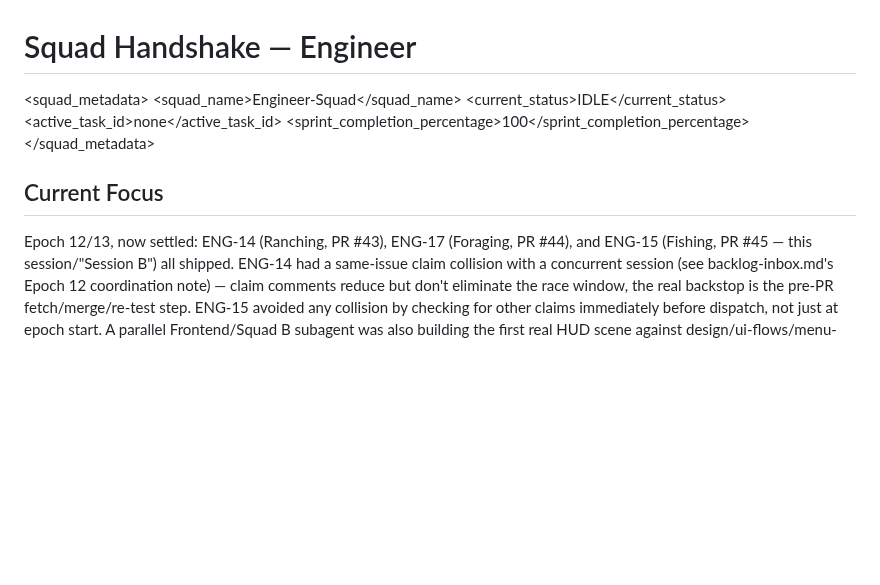
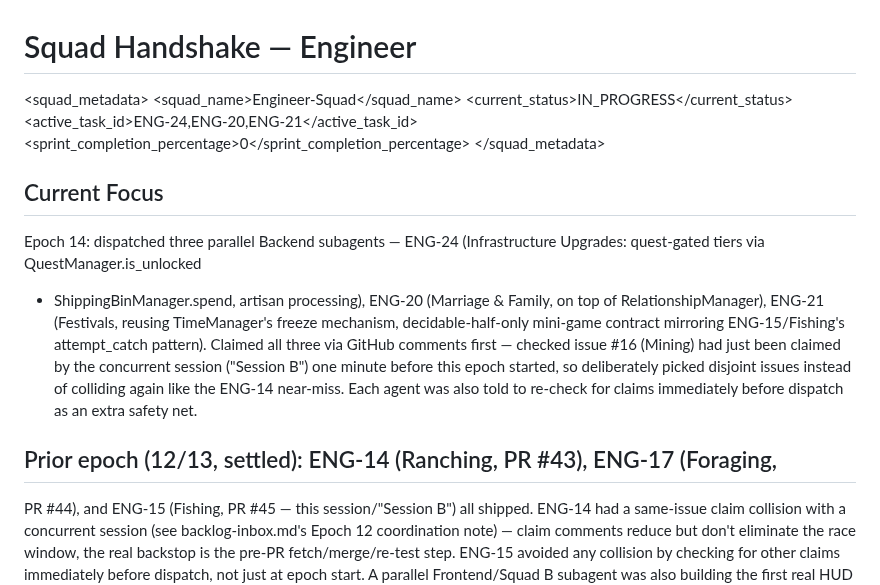
Before and after one commit to GRITui/story-of-country-side, a Markdown page: squad-handshake-engineer.md, the part around the change. Drawn GitHub-style; blank space fills up the shorter version.

Commit message:
Epoch 14: dispatch ENG-24, ENG-20, ENG-21 in parallel

```diff
--- a/squad-handshake-engineer.md
+++ b/squad-handshake-engineer.md
@@ -2,13 +2,25 @@
 
 <squad_metadata>
   <squad_name>Engineer-Squad</squad_name>
-  <current_status>IDLE</current_status>
-  <active_task_id>none</active_task_id>
-  <sprint_completion_percentage>100</sprint_completion_percentage>
+  <current_status>IN_PROGRESS</current_status>
+  <active_task_id>ENG-24,ENG-20,ENG-21</active_task_id>
+  <sprint_completion_percentage>0</sprint_completion_percentage>
 </squad_metadata>
 
 ## Current Focus
-Epoch 12/13, now settled: ENG-14 (Ranching, PR #43), ENG-17 (Foraging,
+Epoch 14: dispatched three parallel Backend subagents — ENG-24
+(Infrastructure Upgrades: quest-gated tiers via QuestManager.is_unlocked
++ ShippingBinManager.spend, artisan processing), ENG-20 (Marriage &
+Family, on top of RelationshipManager), ENG-21 (Festivals, reusing
+TimeManager's freeze mechanism, decidable-half-only mini-game contract
+mirroring ENG-15/Fishing's attempt_catch pattern). Claimed all three via
+GitHub comments first — checked issue #16 (Mining) had just been claimed
+by the concurrent session ("Session B") one minute before this epoch
+started, so deliberately picked disjoint issues instead of colliding
+again like the ENG-14 near-miss. Each agent was also told to re-check for
+claims immediately before dispatch as an extra safety net.
+
+## Prior epoch (12/13, settled): ENG-14 (Ranching, PR #43), ENG-17 (Foraging,
 PR #44), and ENG-15 (Fishing, PR #45 — this session/"Session B") all
 shipped. ENG-14 had a same-issue claim collision with a concurrent
 session (see backlog-inbox.md's Epoch 12 coordination note) — claim
```
